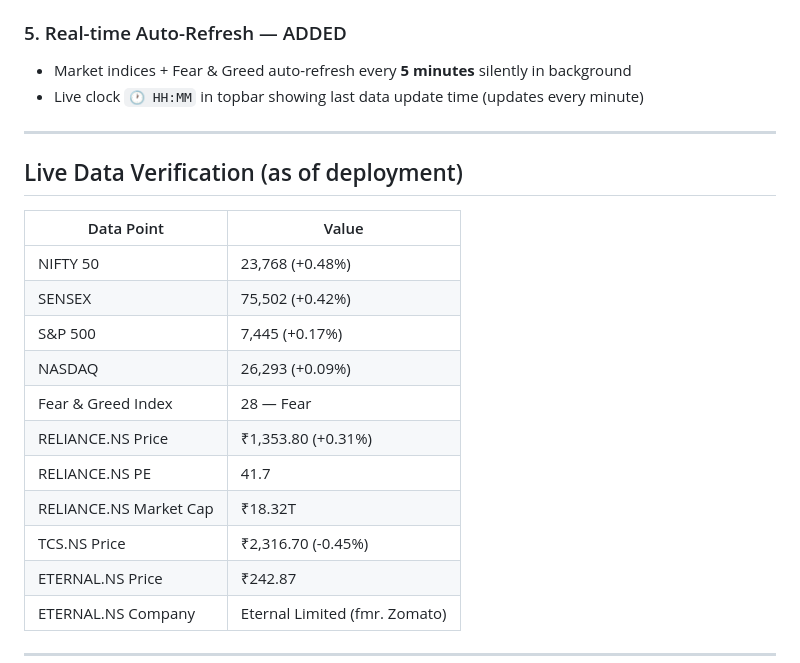
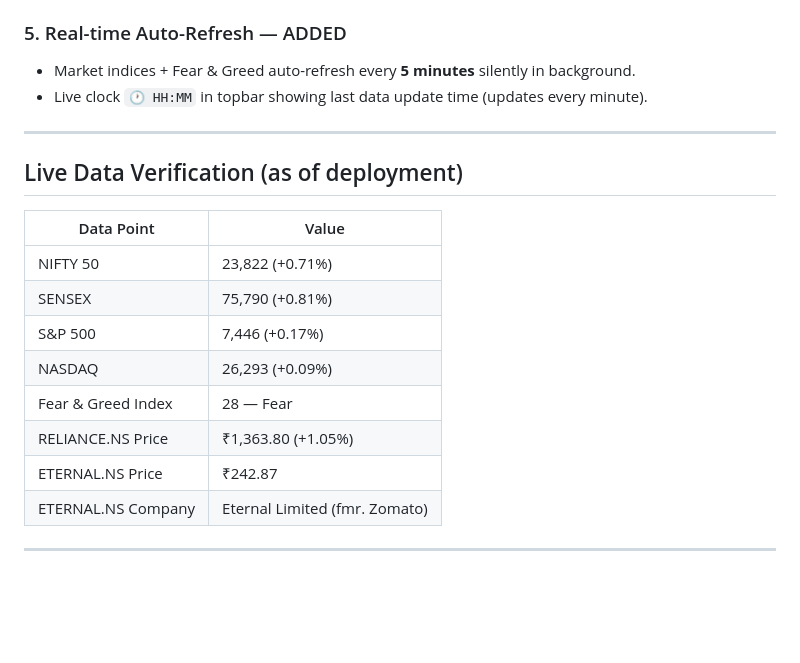
Before and after one commit to jitheeshjames96/swingtradeapp, a Markdown page: walkthrough.md, the part around one of its changes. Rendered like a GitHub page; blank space fills up the shorter version.

```diff
--- a/walkthrough.md
+++ b/walkthrough.md
@@ -47,7 +66,7 @@
 
 ### 5. Real-time Auto-Refresh — ADDED
-- Market indices + Fear & Greed auto-refresh every **5 minutes** silently in background
-- Live clock `🕐 HH:MM` in topbar showing last data update time (updates every minute)
+- Market indices + Fear & Greed auto-refresh every **5 minutes** silently in background.
+- Live clock `🕐 HH:MM` in topbar showing last data update time (updates every minute).
 
 ---
 
@@ -55,15 +74,12 @@
 
 | Data Point | Value |
 |---|---|
-| NIFTY 50 | 23,768 (+0.48%) |
-| SENSEX | 75,502 (+0.42%) |
-| S&P 500 | 7,445 (+0.17%) |
+| NIFTY 50 | 23,822 (+0.71%) |
+| SENSEX | 75,790 (+0.81%) |
+| S&P 500 | 7,446 (+0.17%) |
 | NASDAQ | 26,293 (+0.09%) |
 | Fear & Greed Index | 28 — Fear |
-| RELIANCE.NS Price | ₹1,353.80 (+0.31%) |
-| RELIANCE.NS PE | 41.7 |
-| RELIANCE.NS Market Cap | ₹18.32T |
-| TCS.NS Price | ₹2,316.70 (-0.45%) |
+| RELIANCE.NS Price | ₹1,363.80 (+1.05%) |
 | ETERNAL.NS Price | ₹242.87 |
 | ETERNAL.NS Company | Eternal Limited (fmr. Zomato) |
 
```
Also changed, not shown: other parts of walkthrough.md (+31 -12 lines).
